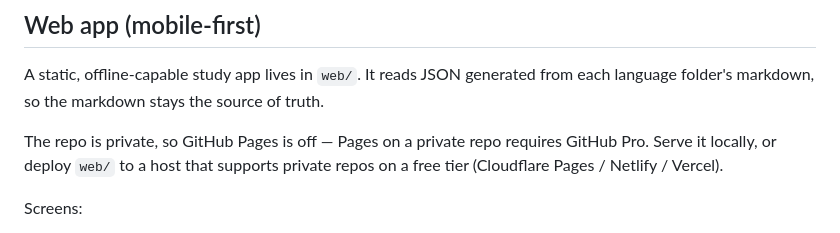
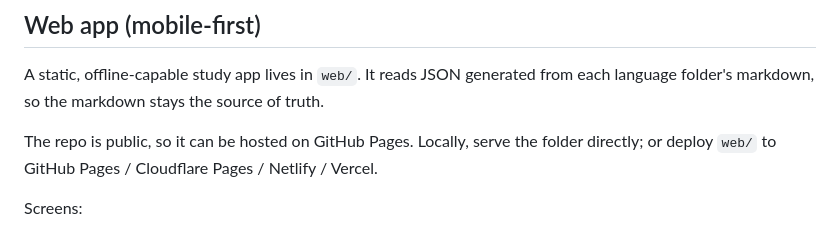
Before and after one commit to kglmcodes/tawki, a Markdown page: README.md, the part around the change. Drawn GitHub-style.

Commit message:
docs: repo is public again

```diff
--- a/README.md
+++ b/README.md
@@ -60,9 +60,9 @@ A static, offline-capable study app lives in `web/`. It reads JSON generated
 from each language folder's markdown, so the markdown stays the source of
 truth.
 
-The repo is private, so GitHub Pages is off — Pages on a private repo requires
-GitHub Pro. Serve it locally, or deploy `web/` to a host that supports private
-repos on a free tier (Cloudflare Pages / Netlify / Vercel).
+The repo is public, so it can be hosted on GitHub Pages. Locally, serve the
+folder directly; or deploy `web/` to GitHub Pages / Cloudflare Pages / Netlify /
+Vercel.
 
 Screens:
 - **Learn** — a Vocabulary | Patterns segmented switch. Vocabulary shows a grid of lessons (20 words each) with per-lesson progress; search filters the full list. Patterns lists the grammar frames and sentence patterns.
```
